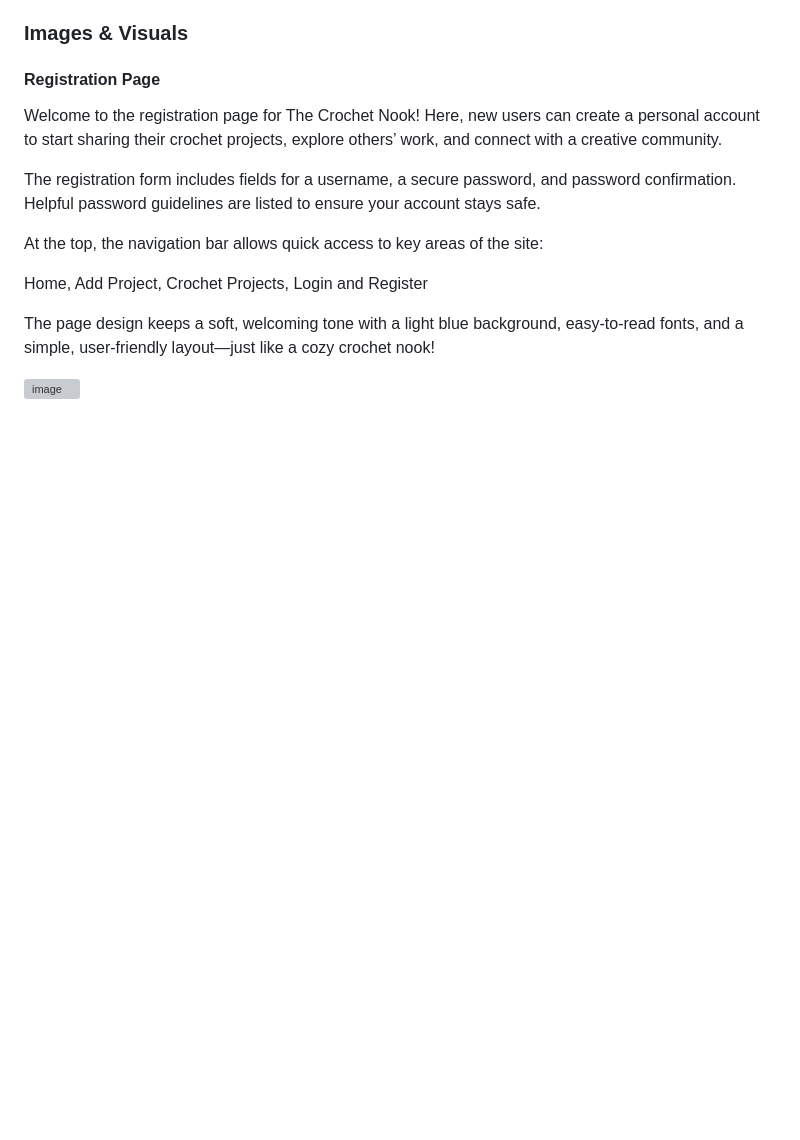
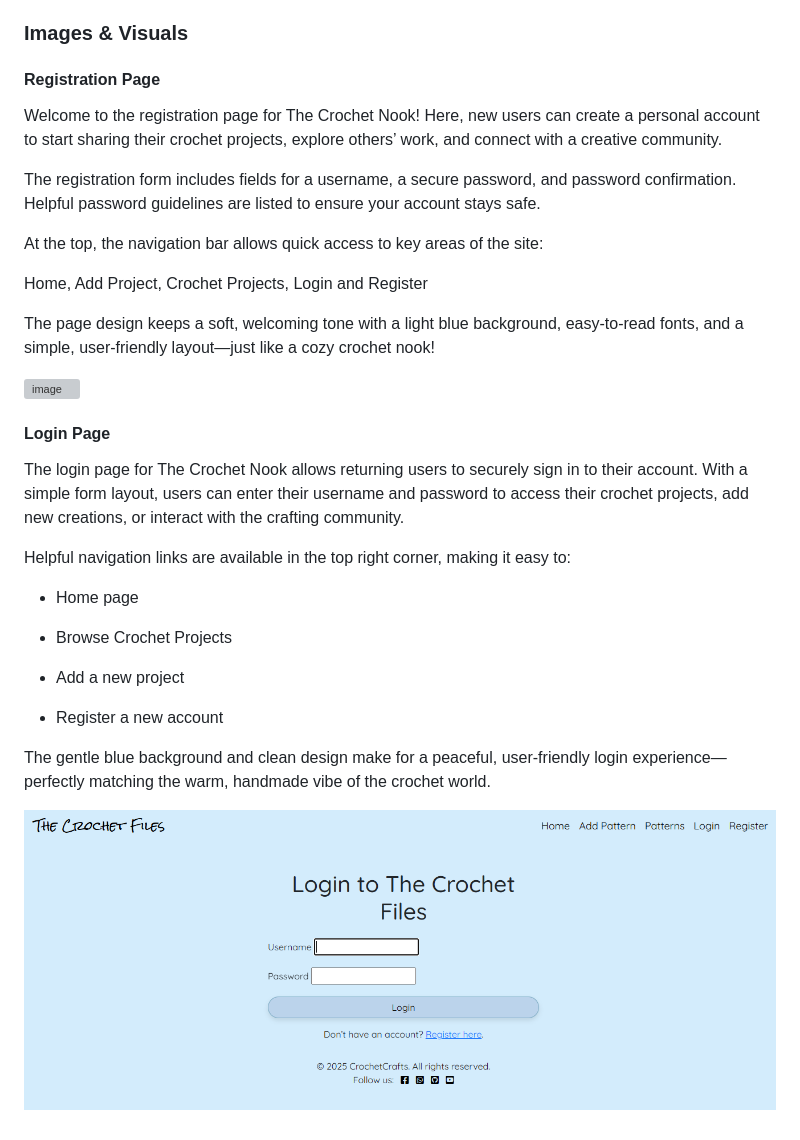
Before and after one commit to louisesykes198/the-crochet-files, a Markdown page: README.md, the part around the change. GitHub-like rendering; blank space fills up the shorter version; grey boxes are pictures that could not be loaded.

Commit message:
Add login image and description

```diff
--- a/README.md
+++ b/README.md
@@ -264,3 +264,21 @@ Home, Add Project, Crochet Projects, Login and Register
 The page design keeps a soft, welcoming tone with a light blue background, easy-to-read fonts, and a simple, user-friendly layout—just like a cozy crochet nook!
 
 ![image](docs/reg-page.png)
+
+#### **Login Page**
+
+The login page for The Crochet Nook allows returning users to securely sign in to their account. With a simple form layout, users can enter their username and password to access their crochet projects, add new creations, or interact with the crafting community.
+
+Helpful navigation links are available in the top right corner, making it easy to:
+
+- Home page
+
+- Browse Crochet Projects
+
+- Add a new project
+
+- Register a new account
+
+The gentle blue background and clean design make for a peaceful, user-friendly login experience—perfectly matching the warm, handmade vibe of the crochet world.
+
+![image](docs/login-page.png)
```
